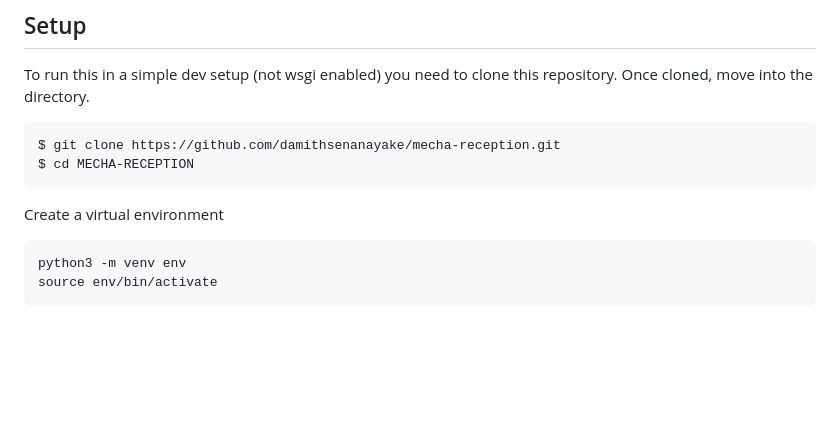
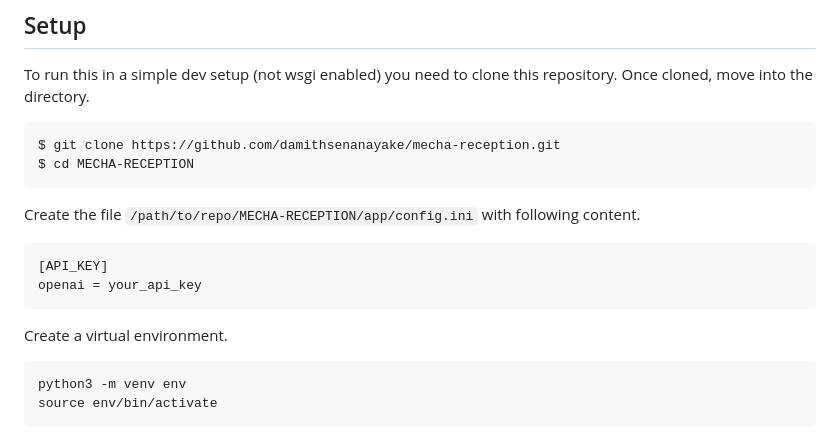
Before and after one commit to damithsenanayake/mecha-reception, a Markdown page: README.md, the part around the change. Rendered like a GitHub page; blank space fills up the shorter version.

Commit message:
docs: add config information for API key

````diff
--- a/README.md
+++ b/README.md
@@ -45,7 +45,14 @@ $ git clone https://github.com/damithsenanayake/mecha-reception.git
 $ cd MECHA-RECEPTION
 ```
 
-Create a virtual environment
+Create the file `/path/to/repo/MECHA-RECEPTION/app/config.ini` with following content.
+
+```
+[API_KEY]
+openai = your_api_key
+```
+
+Create a virtual environment.
 
 ```
 python3 -m venv env
````
